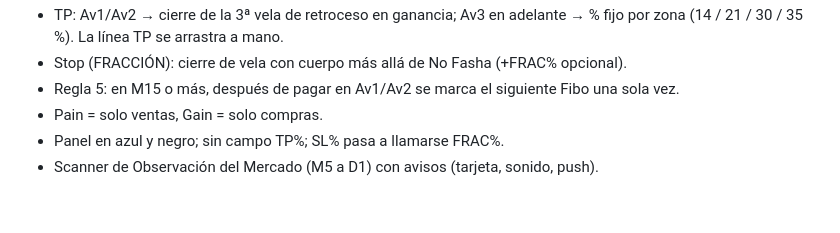
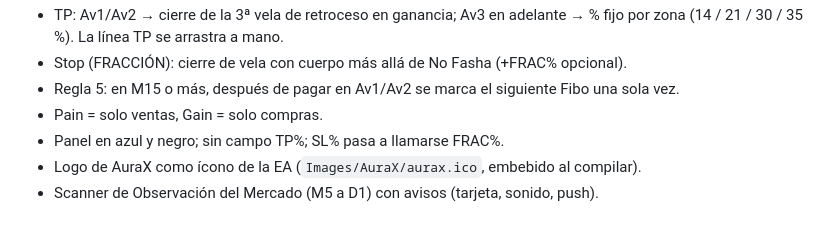
Before and after one commit to EzeeED/AuraX, a Markdown page: docs/CHANGELOG.md, the part around the change. Drawn GitHub-style.

```diff
--- a/docs/CHANGELOG.md
+++ b/docs/CHANGELOG.md
@@ -12,4 +12,5 @@
 - Regla 5: en M15 o más, después de pagar en Av1/Av2 se marca el siguiente Fibo una sola vez.
 - Pain = solo ventas, Gain = solo compras.
 - Panel en azul y negro; sin campo TP%; SL% pasa a llamarse FRAC%.
+- Logo de AuraX como ícono de la EA (`Images/AuraX/aurax.ico`, embebido al compilar).
 - Scanner de Observación del Mercado (M5 a D1) con avisos (tarjeta, sonido, push).
```
Also changed, not shown: README.md (+4 -0 lines), docs/img/aurax-logo.png (added), docs/img/aurax-paneles.png (added), 2 other files.
